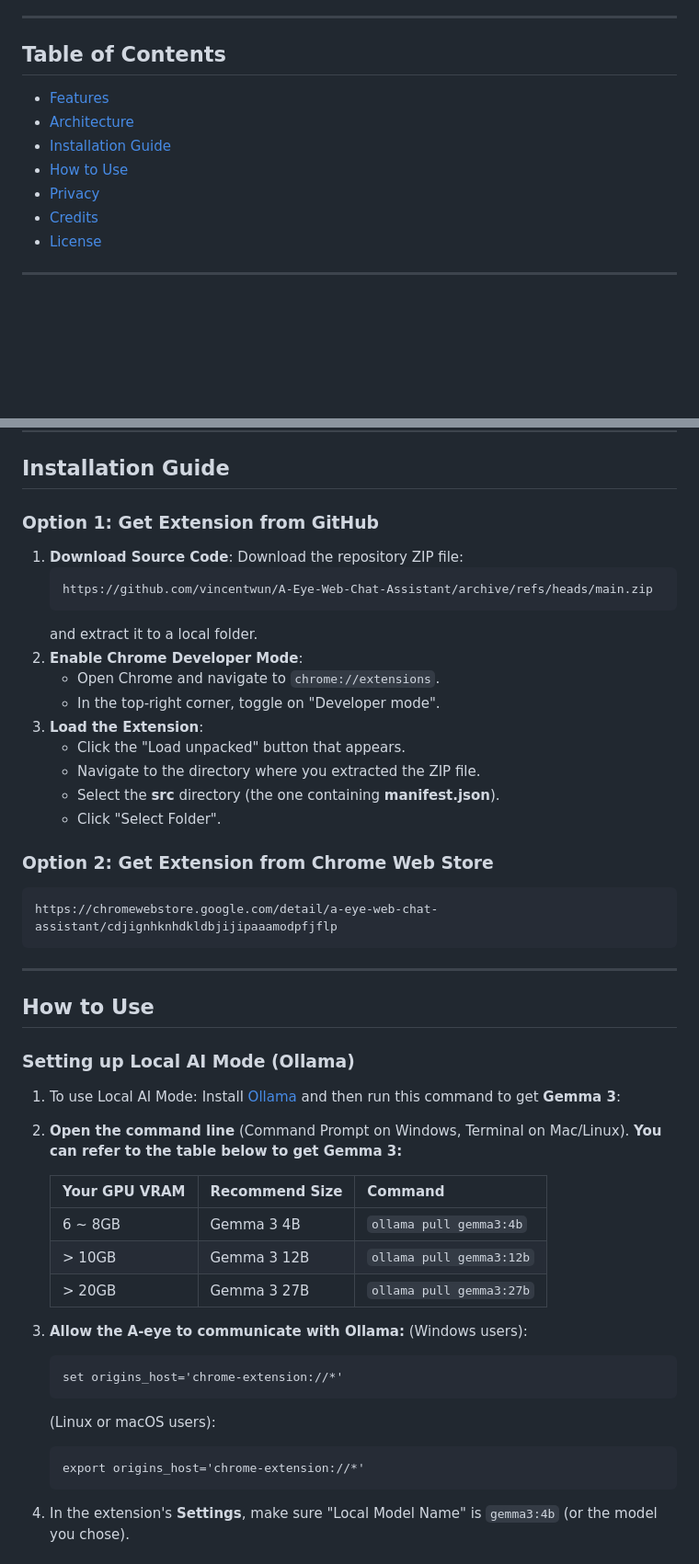
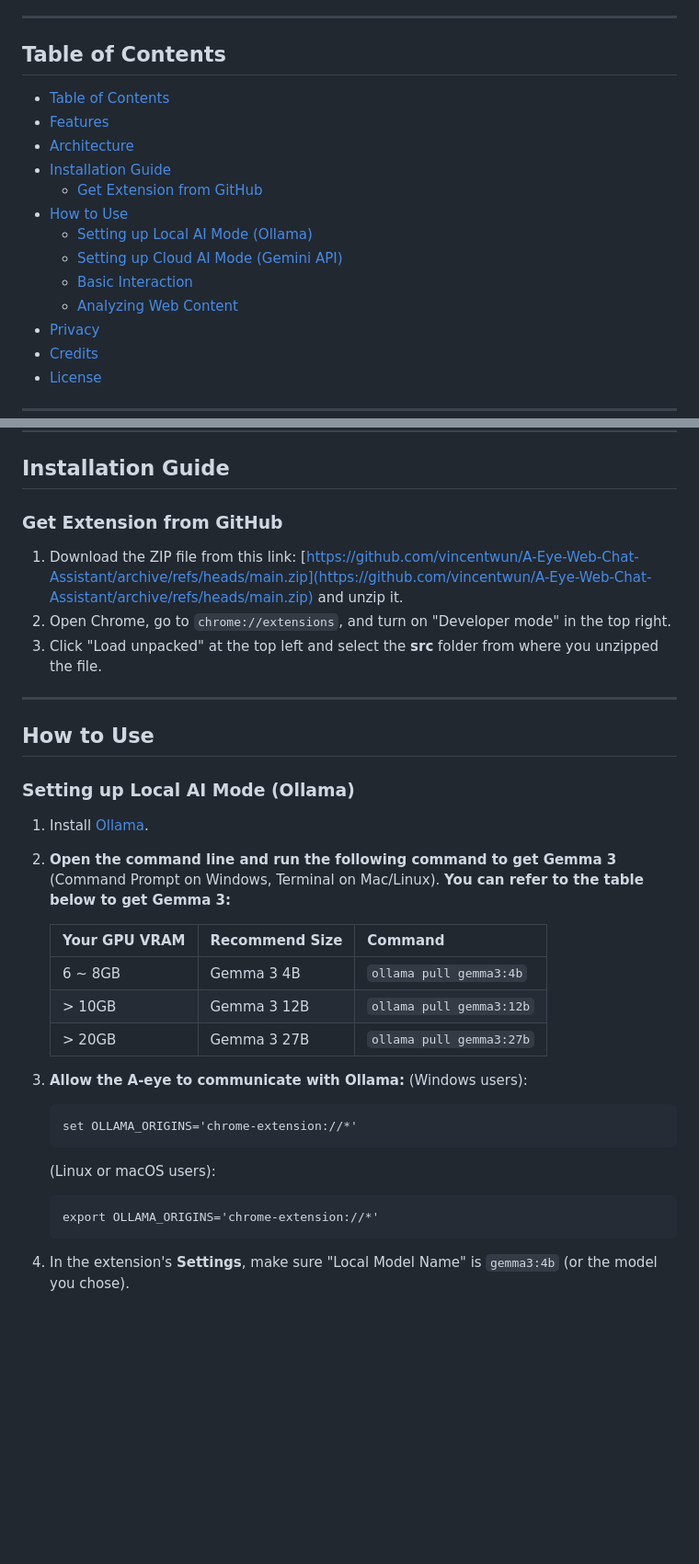
Before and after one commit to vincentwun/A-Eye-Web-Chat-Assistant, a Markdown page: README.md, 2 parts joined by grey strips. Shown: that part at 92% size. Rendered like a GitHub page; blank space fills up the shorter version.

````diff
--- a/README.md
+++ b/README.md
@@ -12,10 +14,16 @@ A-Eye Web Chat Assistant is a free and open-source Chrome extension. It's design
 
 ---
 ## Table of Contents
+- [Table of Contents](#table-of-contents)
 - [Features](#features)
 - [Architecture](#architecture)
 - [Installation Guide](#installation-guide)
+  - [Get Extension from GitHub](#get-extension-from-github)
 - [How to Use](#how-to-use)
+  - [Setting up Local AI Mode (Ollama)](#setting-up-local-ai-mode-ollama)
+  - [Setting up Cloud AI Mode (Gemini API)](#setting-up-cloud-ai-mode-gemini-api)
+  - [Basic Interaction](#basic-interaction)
+  - [Analyzing Web Content](#analyzing-web-content)
 - [Privacy](#privacy)
 - [Credits](#credits)
 - [License](#license)
@@ -42,52 +50,39 @@ A-Eye Web Chat Assistant is a free and open-source Chrome extension. It's design
 ---
 ## Installation Guide
 
-### Option 1: Get Extension from GitHub
+### Get Extension from GitHub
 
-1.  **Download Source Code**:
-    Download the repository ZIP file:
-    ```
-    https://github.com/vincentwun/A-Eye-Web-Chat-Assistant/archive/refs/heads/main.zip
-    ```
-    and extract it to a local folder.
-2.  **Enable Chrome Developer Mode**:
-    -   Open Chrome and navigate to `chrome://extensions`.
-    -   In the top-right corner, toggle on "Developer mode".
-3.  **Load the Extension**:
-    -   Click the "Load unpacked" button that appears.
-    -   Navigate to the directory where you extracted the ZIP file.
-    -   Select the **src** directory (the one containing **manifest.json**).
-    -   Click "Select Folder".
-
-### Option 2: Get Extension from Chrome Web Store
-```
-https://chromewebstore.google.com/detail/a-eye-web-chat-assistant/cdjignhknhdkldbjijipaaamodpfjflp
-```
+1. Download the ZIP file from this link:
+[https://github.com/vincentwun/A-Eye-Web-Chat-Assistant/archive/refs/heads/main.zip](https://github.com/vincentwun/A-Eye-Web-Chat-Assistant/archive/refs/heads/main.zip)
+and unzip it.
+2. Open Chrome, go to `chrome://extensions`, and turn on "Developer mode" in the top right.
+3. Click "Load unpacked" at the top left and select the **src** folder from where you unzipped the file.
 
 ---
 ## How to Use
 
 ### Setting up Local AI Mode (Ollama)
 
-1. To use Local AI Mode: Install [Ollama](https://ollama.com/) and then run this command to get **Gemma 3**:
+1. Install [Ollama](https://ollama.com/).
 
-2. **Open the command line** (Command Prompt on Windows, Terminal on Mac/Linux).
+2. **Open the command line and run the following command to get Gemma 3**
+(Command Prompt on Windows, Terminal on Mac/Linux).
    **You can refer to the table below to get Gemma 3:**
 
-   | Your GPU VRAM | Recommend Size | Command                   |
-   |-----------|-------------------|---------------------------|
-   | 6 ~ 8GB   | Gemma 3 4B        | `ollama pull gemma3:4b`   |
-   | > 10GB    | Gemma 3 12B       | `ollama pull gemma3:12b`  |
-   | > 20GB    | Gemma 3 27B       | `ollama pull gemma3:27b`  |
+   | Your GPU VRAM | Recommend Size | Command                  |
+   | ------------- | -------------- | ------------------------ |
+   | 6 ~ 8GB       | Gemma 3 4B     | `ollama pull gemma3:4b`  |
+   | > 10GB        | Gemma 3 12B    | `ollama pull gemma3:12b` |
+   | > 20GB        | Gemma 3 27B    | `ollama pull gemma3:27b` |
 
 3.  **Allow the A-eye to communicate with Ollama:**
     (Windows users):
     ```
-    set origins_host='chrome-extension://*'
+    set OLLAMA_ORIGINS='chrome-extension://*'
     ```
     (Linux or macOS users):
     ```
-    export origins_host='chrome-extension://*'
+    export OLLAMA_ORIGINS='chrome-extension://*'
     ```
 
 4.  In the extension's **Settings**, make sure "Local Model Name" is `gemma3:4b` (or the model you chose).
````
Also changed, not shown: other parts of README.md (+4 -2 lines).
